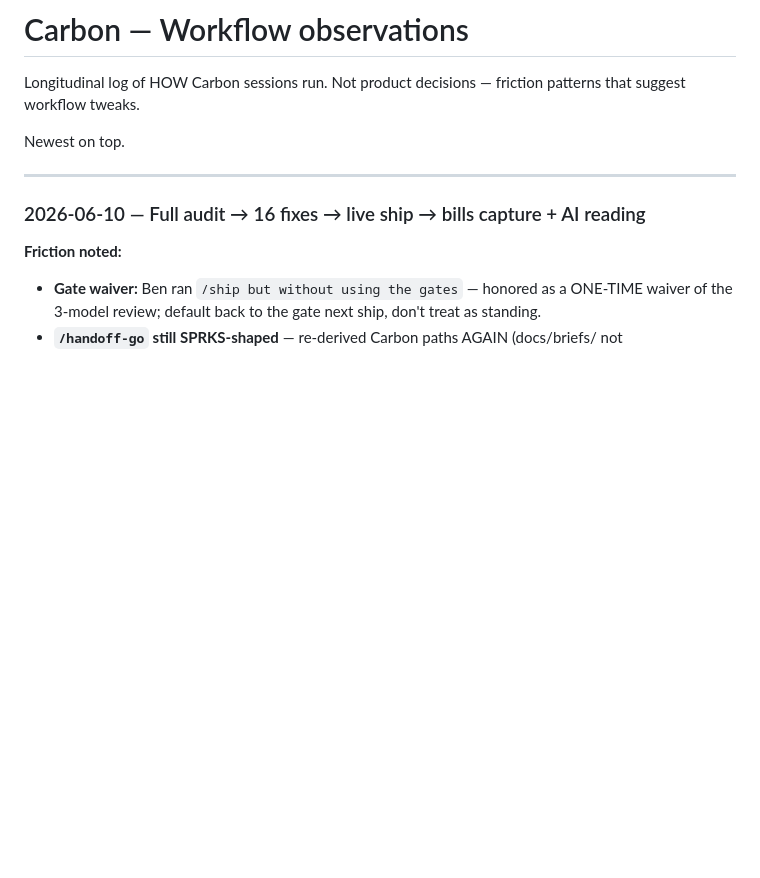
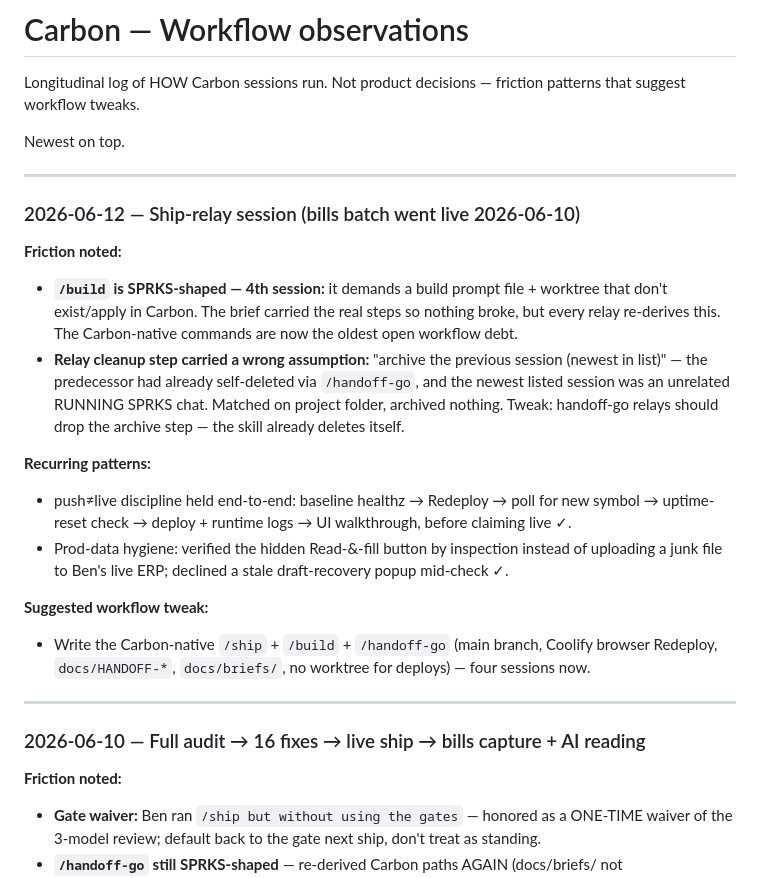
Before and after one commit to auernet/carbon, a Markdown page: .claude/workflow-observations.md, the part around the change. Rendered like a GitHub page; blank space fills up the shorter version.

```diff
--- a/.claude/workflow-observations.md
+++ b/.claude/workflow-observations.md
@@ -3,6 +3,29 @@
 Longitudinal log of HOW Carbon sessions run. Not product decisions — friction patterns that suggest workflow tweaks.
 
 Newest on top.
+
+---
+
+### 2026-06-12 — Ship-relay session (bills batch went live 2026-06-10)
+
+**Friction noted:**
+- **`/build` is SPRKS-shaped — 4th session:** it demands a build prompt file + worktree that
+  don't exist/apply in Carbon. The brief carried the real steps so nothing broke, but every
+  relay re-derives this. The Carbon-native commands are now the oldest open workflow debt.
+- **Relay cleanup step carried a wrong assumption:** "archive the previous session (newest in
+  list)" — the predecessor had already self-deleted via `/handoff-go`, and the newest listed
+  session was an unrelated RUNNING SPRKS chat. Matched on project folder, archived nothing.
+  Tweak: handoff-go relays should drop the archive step — the skill already deletes itself.
+
+**Recurring patterns:**
+- push≠live discipline held end-to-end: baseline healthz → Redeploy → poll for new symbol →
+  uptime-reset check → deploy + runtime logs → UI walkthrough, before claiming live ✓.
+- Prod-data hygiene: verified the hidden Read-&-fill button by inspection instead of uploading
+  a junk file to Ben's live ERP; declined a stale draft-recovery popup mid-check ✓.
+
+**Suggested workflow tweak:**
+- Write the Carbon-native `/ship` + `/build` + `/handoff-go` (main branch, Coolify browser
+  Redeploy, `docs/HANDOFF-*`, `docs/briefs/`, no worktree for deploys) — four sessions now.
 
 ---
 
```
Also changed, not shown: docs/HANDOFF-bills-ship-2026-06-10.md (+25 -8 lines).
